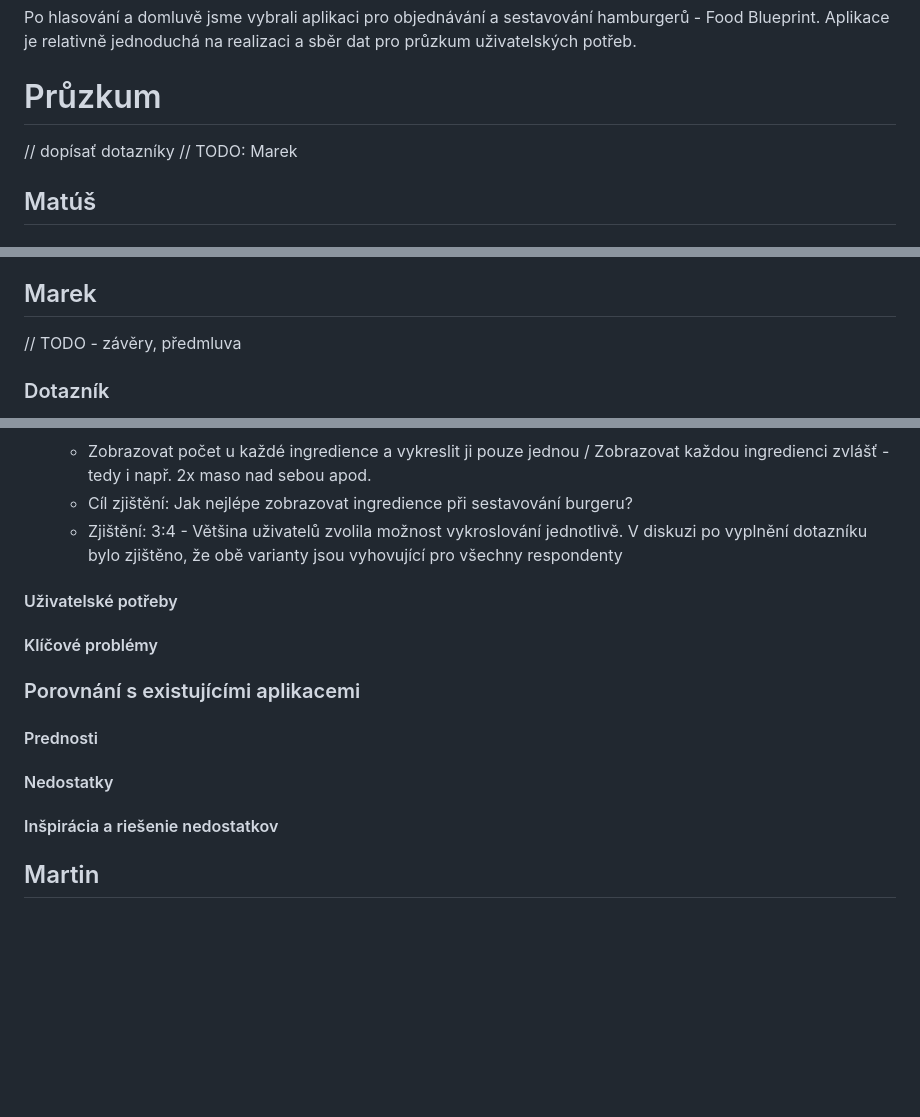
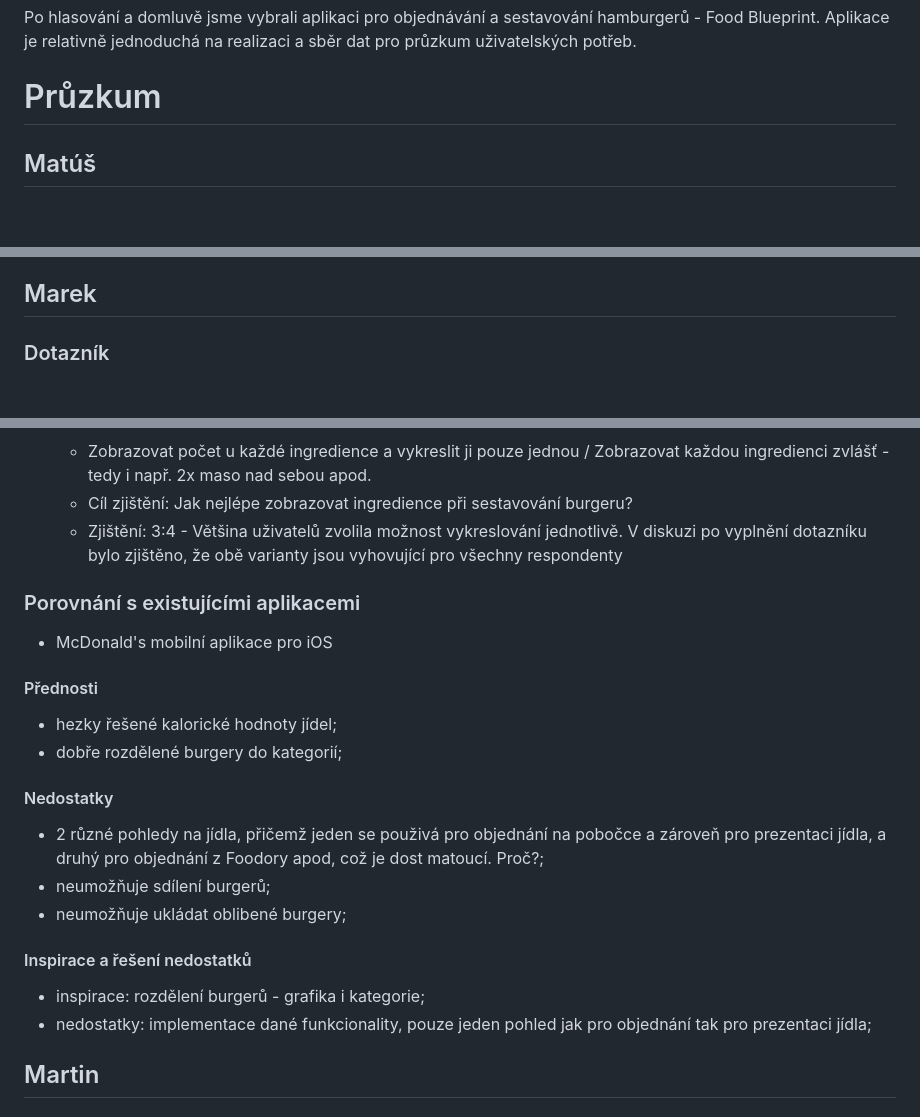
Before and after one commit to iis-itu-team/itu-project, a Markdown page: zn.md, 3 parts joined by grey strips. Rendered like a GitHub page; blank space fills up the shorter version.

Commit message:
feat(technicka dokumentace): analyzace konkurencni aplikace - McDonald's

```diff
--- a/zn.md
+++ b/zn.md
@@ -29,8 +29,6 @@ Po hlasování a domluvě jsme vybrali aplikaci pro objednávání a sestavován
 
 # Průzkum
 
-// dopísať dotazníky
-// TODO: Marek
 ## Matúš
 
 ### Dotazník
@@ -82,7 +80,6 @@ Všetci respondenti mali skúsenosti s používaním aplikácií na obejdnávani
 
 ## Marek
 
-// TODO - závěry, předmluva
 ### Dotazník
 
 Sedmi uživatelům byl zaslán následující dotazník a dále byla provedena krátká diskuze nad odpověďmi a případnými nejasnostmi a dalšími náměty.
@@ -161,14 +158,20 @@ Sedmi uživatelům byl zaslán následující dotazník a dále byla provedena k
 15. Představte si, že v naší aplikaci sestavujete vlastní burger. Jak by se Vám líbilo řešení situace, když máte více stejných ingrediencí nad sebou?
 	* Zobrazovat počet u každé ingredience a vykreslit ji pouze jednou / Zobrazovat každou ingredienci zvlášť - tedy i např. 2x maso nad sebou apod.
 	* Cíl zjištění: Jak nejlépe zobrazovat ingredience při sestavování burgeru?
-	* Zjištění: 3:4 - Většina uživatelů zvolila možnost vykroslování jednotlivě. V diskuzi po vyplnění dotazníku bylo zjištěno, že obě varianty jsou vyhovující pro všechny respondenty
+	* Zjištění: 3:4 - Většina uživatelů zvolila možnost vykreslování jednotlivě. V diskuzi po vyplnění dotazníku bylo zjištěno, že obě varianty jsou vyhovující pro všechny respondenty
 
-#### Uživatelské potřeby
-#### Klíčové problémy
 ### Porovnání s existujícími aplikacemi
-#### Prednosti
+- McDonald's mobilní aplikace pro iOS
+#### Přednosti
+- hezky řešené kalorické hodnoty jídel;
+- dobře rozdělené burgery do kategorií;
 #### Nedostatky
-#### Inšpirácia a riešenie nedostatkov
+- 2 různé pohledy na jídla, přičemž jeden se použivá pro objednání na pobočce a zároveň pro prezentaci jídla, a druhý pro objednání z Foodory apod, což je dost matoucí. Proč?;
+- neumožňuje sdílení burgerů;
+- neumožňuje ukládat oblibené burgery;
+#### Inspirace a řešení nedostatků
+- inspirace: rozdělení burgerů - grafika i kategorie;
+- nedostatky: implementace dané funkcionality, pouze jeden pohled jak pro objednání tak pro prezentaci jídla;
 
 ## Martin
 
```
